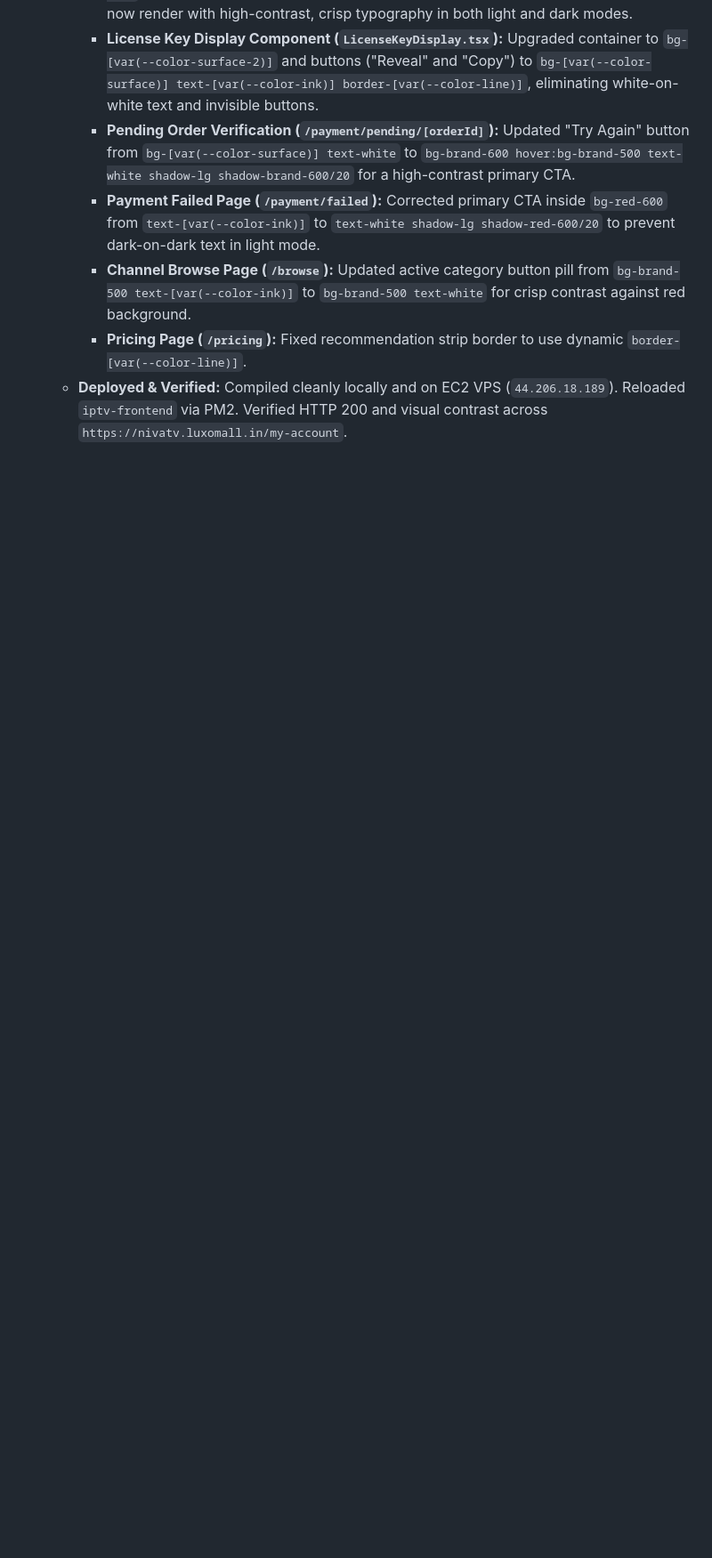
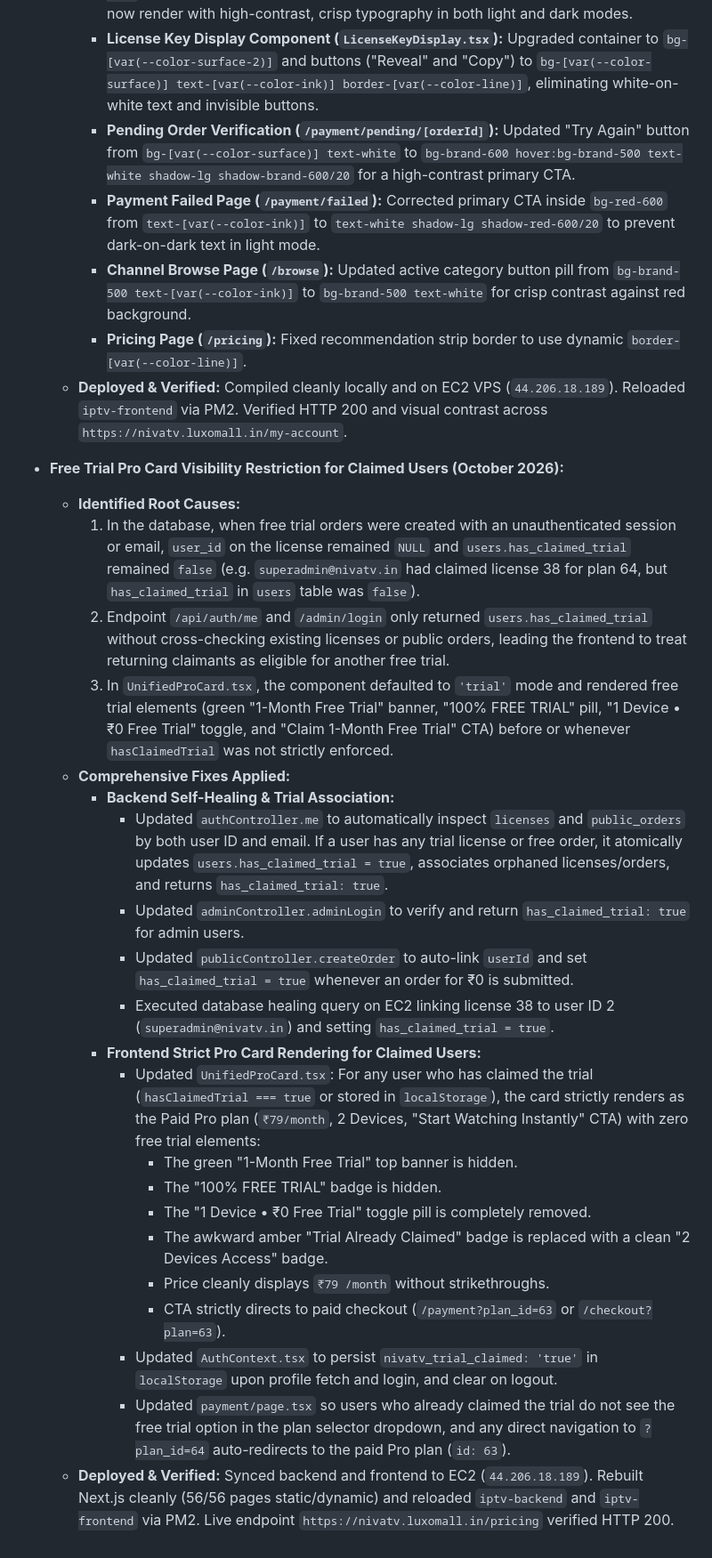
Before and after one commit to rajakumar865465/iptv, a Markdown page: progress.md, the part around the change. Shown at 89% size. Rendered like a GitHub page; blank space fills up the shorter version.

Commit message:
docs(progress): document free trial pro card visibility restriction for claimed users

```diff
--- a/progress.md
+++ b/progress.md
@@ -133,3 +133,26 @@
     - **Channel Browse Page (`/browse`):** Updated active category button pill from `bg-brand-500 text-[var(--color-ink)]` to `bg-brand-500 text-white` for crisp contrast against red background.
     - **Pricing Page (`/pricing`):** Fixed recommendation strip border to use dynamic `border-[var(--color-line)]`.
   - **Deployed & Verified:** Compiled cleanly locally and on EC2 VPS (`44.206.18.189`). Reloaded `iptv-frontend` via PM2. Verified HTTP 200 and visual contrast across `https://nivatv.luxomall.in/my-account`.
+
+- **Free Trial Pro Card Visibility Restriction for Claimed Users (October 2026):**
+  - **Identified Root Causes:**
+    1. In the database, when free trial orders were created with an unauthenticated session or email, `user_id` on the license remained `NULL` and `users.has_claimed_trial` remained `false` (e.g. `superadmin@nivatv.in` had claimed license 38 for plan 64, but `has_claimed_trial` in `users` table was `false`).
+    2. Endpoint `/api/auth/me` and `/admin/login` only returned `users.has_claimed_trial` without cross-checking existing licenses or public orders, leading the frontend to treat returning claimants as eligible for another free trial.
+    3. In `UnifiedProCard.tsx`, the component defaulted to `'trial'` mode and rendered free trial elements (green "1-Month Free Trial" banner, "100% FREE TRIAL" pill, "1 Device • ₹0 Free Trial" toggle, and "Claim 1-Month Free Trial" CTA) before or whenever `hasClaimedTrial` was not strictly enforced.
+  - **Comprehensive Fixes Applied:**
+    - **Backend Self-Healing & Trial Association:**
+      - Updated `authController.me` to automatically inspect `licenses` and `public_orders` by both user ID and email. If a user has any trial license or free order, it atomically updates `users.has_claimed_trial = true`, associates orphaned licenses/orders, and returns `has_claimed_trial: true`.
+      - Updated `adminController.adminLogin` to verify and return `has_claimed_trial: true` for admin users.
+      - Updated `publicController.createOrder` to auto-link `userId` and set `has_claimed_trial = true` whenever an order for ₹0 is submitted.
+      - Executed database healing query on EC2 linking license 38 to user ID 2 (`superadmin@nivatv.in`) and setting `has_claimed_trial = true`.
+    - **Frontend Strict Pro Card Rendering for Claimed Users:**
+      - Updated `UnifiedProCard.tsx`: For any user who has claimed the trial (`hasClaimedTrial === true` or stored in `localStorage`), the card strictly renders as the Paid Pro plan (`₹79/month`, 2 Devices, "Start Watching Instantly" CTA) with zero free trial elements:
+        - The green "1-Month Free Trial" top banner is hidden.
+        - The "100% FREE TRIAL" badge is hidden.
+        - The "1 Device • ₹0 Free Trial" toggle pill is completely removed.
+        - The awkward amber "Trial Already Claimed" badge is replaced with a clean "2 Devices Access" badge.
+        - Price cleanly displays `₹79 /month` without strikethroughs.
+        - CTA strictly directs to paid checkout (`/payment?plan_id=63` or `/checkout?plan=63`).
+      - Updated `AuthContext.tsx` to persist `nivatv_trial_claimed: 'true'` in `localStorage` upon profile fetch and login, and clear on logout.
+      - Updated `payment/page.tsx` so users who already claimed the trial do not see the free trial option in the plan selector dropdown, and any direct navigation to `?plan_id=64` auto-redirects to the paid Pro plan (`id: 63`).
+  - **Deployed & Verified:** Synced backend and frontend to EC2 (`44.206.18.189`). Rebuilt Next.js cleanly (56/56 pages static/dynamic) and reloaded `iptv-backend` and `iptv-frontend` via PM2. Live endpoint `https://nivatv.luxomall.in/pricing` verified HTTP 200.
```
